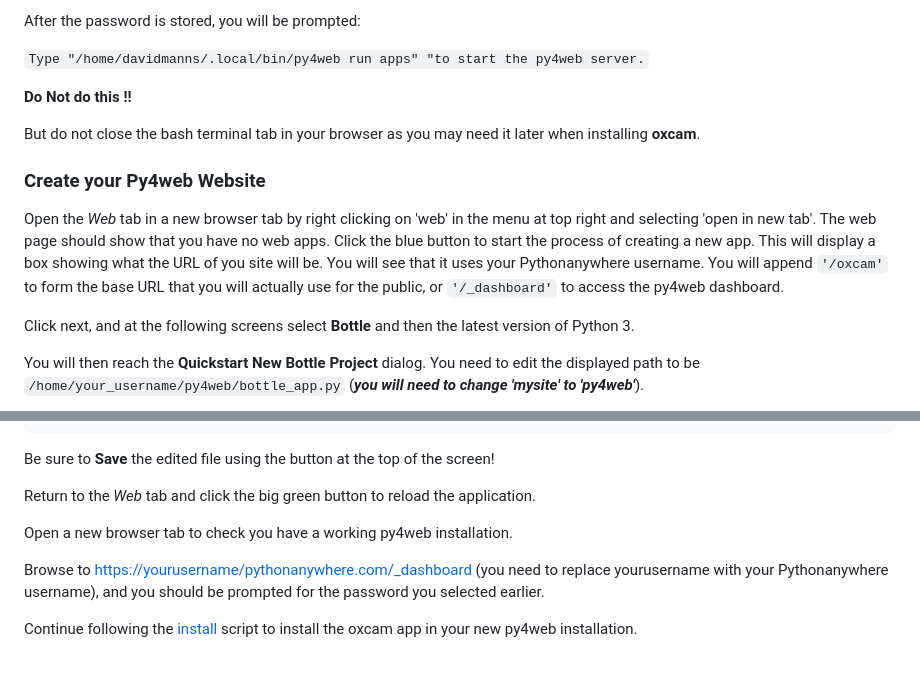
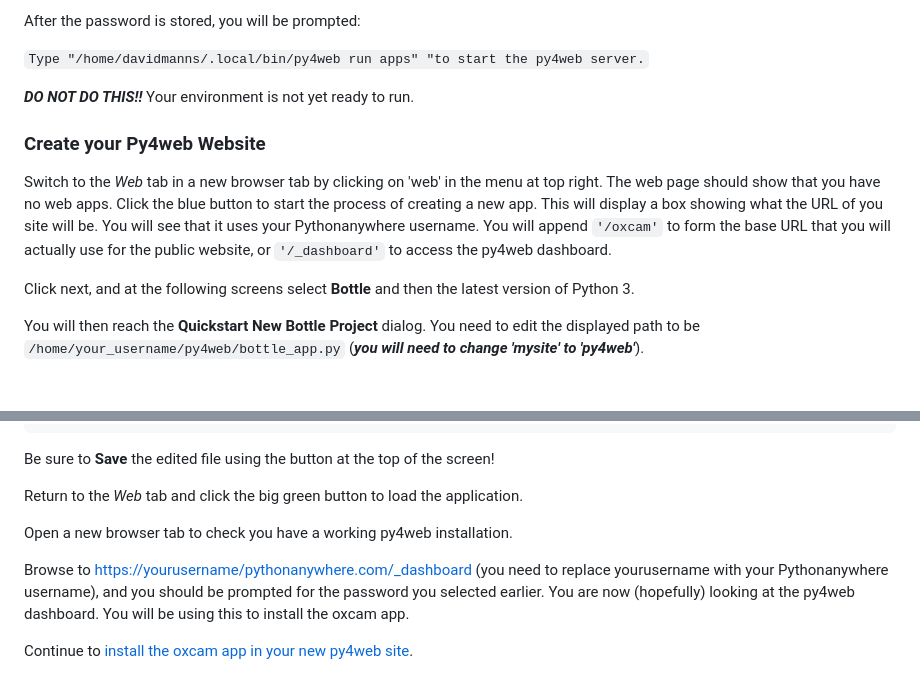
Before and after one commit to oxcamne/oxcam, a Markdown page: docs/py4web_pythonanywhere.md, 2 parts joined by grey strips. Rendered like a GitHub page; blank space fills up the shorter version.

```diff
--- a/docs/py4web_pythonanywhere.md
+++ b/docs/py4web_pythonanywhere.md
@@ -38,13 +38,11 @@ After the password is stored, you will be prompted:
 
 `Type "/home/davidmanns/.local/bin/py4web run apps" "to start the py4web server.`
 
-**Do Not do this !!**
-
-But do not close the bash terminal tab in your browser as you may need it later when installing **oxcam**.
+***DO NOT DO THIS!!*** Your environment is not yet ready to run.
 
 ### Create your Py4web Website
 
-Open the *Web* tab in a new browser tab by right clicking on 'web' in the menu at top right and selecting 'open in new tab'. The web page should show that you have no web apps. Click the blue button to start the process of creating a new app. This will display a box showing what the URL of you site will be. You will see that it uses your Pythonanywhere username. You will append `'/oxcam'` to form the base URL that you will actually use for the public, or `'/_dashboard'` to access the py4web dashboard.
+Switch to the *Web* tab in a new browser tab by clicking on 'web' in the menu at top right. The web page should show that you have no web apps. Click the blue button to start the process of creating a new app. This will display a box showing what the URL of you site will be. You will see that it uses your Pythonanywhere username. You will append `'/oxcam'` to form the base URL that you will actually use for the public website, or `'/_dashboard'` to access the py4web dashboard.
 
 Click next, and at the following screens select **Bottle** and then the latest version of Python 3.
 
@@ -82,10 +80,10 @@ application = wsgi(password_file=password_file,
 
 Be sure to **Save** the edited file using the button at the top of the screen!
 
-Return to the *Web* tab and click the big green button to reload the application.
+Return to the *Web* tab and click the big green button to load the application.
 
 Open a new browser tab to check you have a working py4web installation.
 
-Browse to [https://yourusername/pythonanywhere.com/_dashboard](https://yourusername/pythonanywhere.com/_dashboard) (you need to replace yourusername with your Pythonanywhere username), and you should be prompted for the password you selected earlier.
+Browse to [https://yourusername/pythonanywhere.com/_dashboard](https://yourusername/pythonanywhere.com/_dashboard) (you need to replace yourusername with your Pythonanywhere username), and you should be prompted for the password you selected earlier. You are now (hopefully) looking at the py4web dashboard. You will be using this to install the oxcam app.
 
-Continue following the [install](install#find-the-latest-version-of-the-oxcam-software) script to install the oxcam app in your new py4web installation.
+Continue to [install the oxcam app in your new py4web site](install#find-the-latest-version-of-the-oxcam-software).
```
Also changed, not shown: docs/development_install.md (+2 -9 lines), docs/install.md (+17 -39 lines), docs/images/app_upload.png (added).
